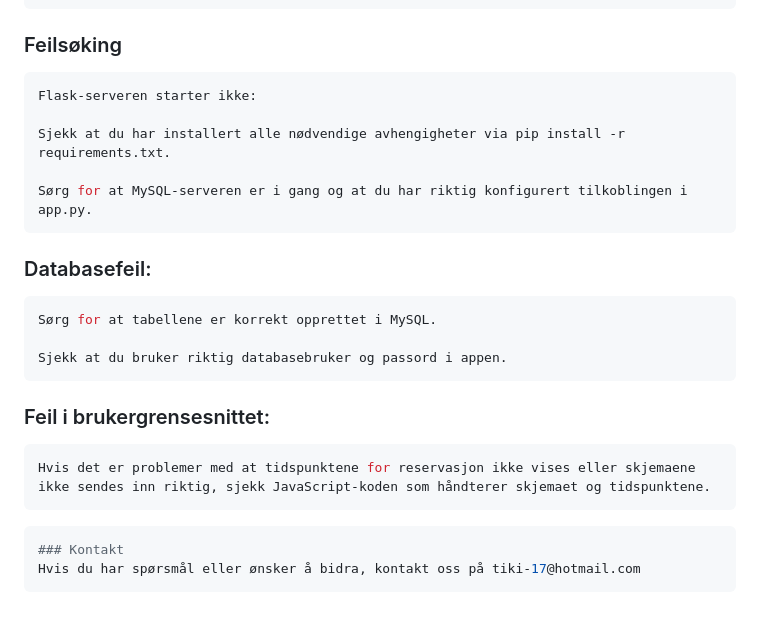
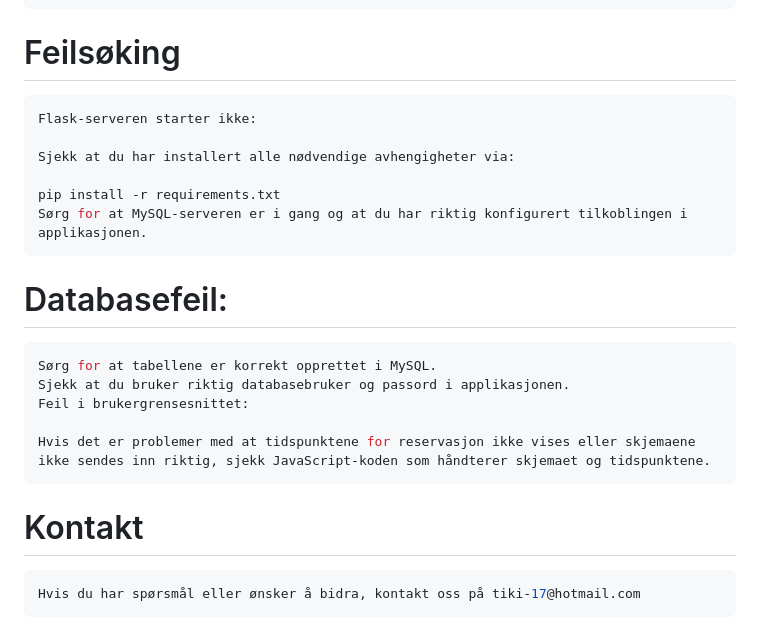
Before and after one commit to AdriatikIMB/Terminoppgave, a Markdown page: README.md, the part around the change printed below. GitHub-like rendering.

Commit message:
updatere readme, bedre forklaring

````diff
--- a/README.md
+++ b/README.md
@@ -68,27 +77,28 @@ Brukeren kan velge en rett fra menyen og sende bestillingen direkte til restaura
 Brukeren kan fylle ut et skjema med navn, e-post, telefonnummer og en melding. Dataene sendes til databasen for videre behandling.
 ```
 
-### Feilsøking
+
+# Feilsøking
 ```bash
 Flask-serveren starter ikke:
 
-Sjekk at du har installert alle nødvendige avhengigheter via pip install -r requirements.txt.
+Sjekk at du har installert alle nødvendige avhengigheter via:
 
-Sørg for at MySQL-serveren er i gang og at du har riktig konfigurert tilkoblingen i app.py.
+pip install -r requirements.txt
+Sørg for at MySQL-serveren er i gang og at du har riktig konfigurert tilkoblingen i applikasjonen.
 ```
 
-### Databasefeil:
+
+# Databasefeil:
 ```bash
 Sørg for at tabellene er korrekt opprettet i MySQL.
+Sjekk at du bruker riktig databasebruker og passord i applikasjonen.
+Feil i brukergrensesnittet:
 
-Sjekk at du bruker riktig databasebruker og passord i appen.
+Hvis det er problemer med at tidspunktene for reservasjon ikke vises eller skjemaene ikke sendes inn riktig, sjekk JavaScript-koden som håndterer skjemaet og tidspunktene.
 ```
 
-### Feil i brukergrensesnittet:
+# Kontakt
 ```bash
-Hvis det er problemer med at tidspunktene for reservasjon ikke vises eller skjemaene ikke sendes inn riktig, sjekk JavaScript-koden som håndterer skjemaet og tidspunktene.
-```
-```bash
-### Kontakt
 Hvis du har spørsmål eller ønsker å bidra, kontakt oss på tiki-17@hotmail.com
 ```
````
Also changed, not shown: other parts of README.md (+55 -46 lines).
